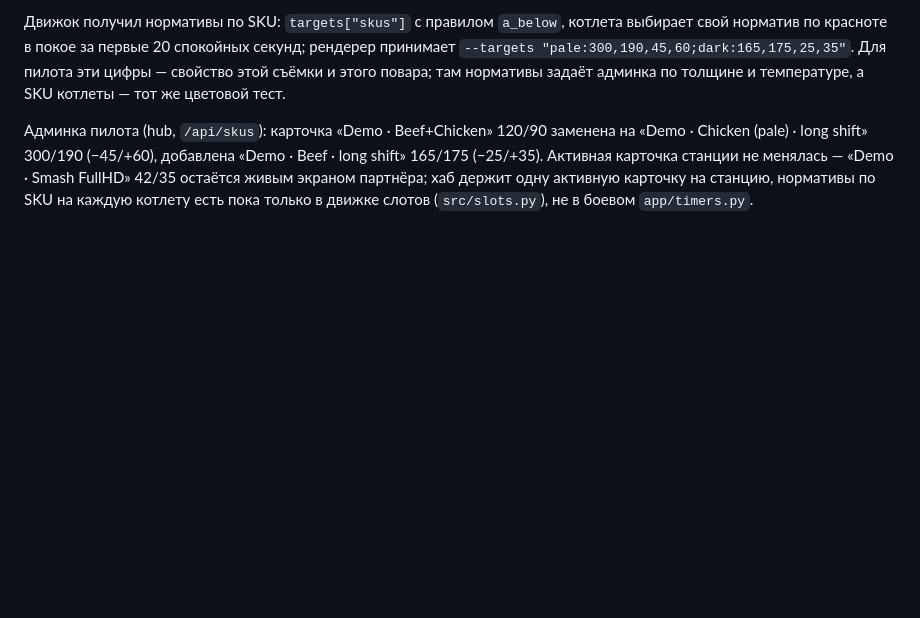
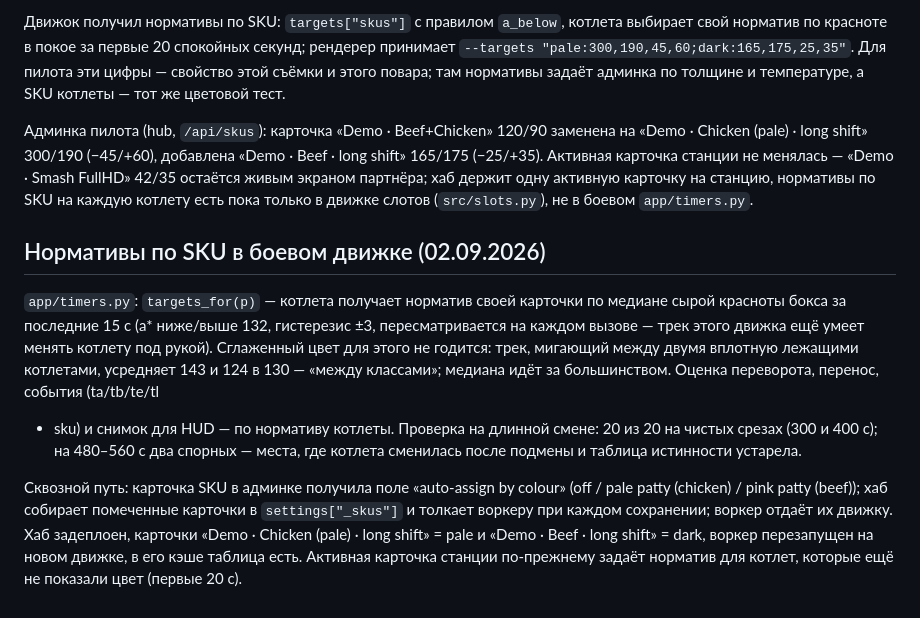
Before and after one commit to glymskii/grill-cook, a Markdown page: REPORT.md, the part around the change. Drawn GitHub-style; blank space fills up the shorter version.

Commit message:
Report: per-SKU standards live end to end - admin flag, hub table, worker, engine; verified 20/20 on clean checkpoints

```diff
--- a/REPORT.md
+++ b/REPORT.md
@@ -1219,3 +1219,23 @@ F3.3 вето «не котлета» от классификатора дейс
 менялась — «Demo · Smash FullHD» 42/35 остаётся живым экраном партнёра; хаб
 держит одну активную карточку на станцию, нормативы по SKU на каждую котлету
 есть пока только в движке слотов (`src/slots.py`), не в боевом `app/timers.py`.
+
+## Нормативы по SKU в боевом движке (02.09.2026)
+
+`app/timers.py`: `targets_for(p)` — котлета получает норматив своей карточки по
+медиане сырой красноты бокса за последние 15 с (a* ниже/выше 132, гистерезис
+±3, пересматривается на каждом вызове — трек этого движка ещё умеет менять
+котлету под рукой). Сглаженный цвет для этого не годится: трек, мигающий между
+двумя вплотную лежащими котлетами, усредняет 143 и 124 в 130 — «между классами»;
+медиана идёт за большинством. Оценка переворота, перенос, события (ta/tb/te/tl
++ sku) и снимок для HUD — по нормативу котлеты. Проверка на длинной смене:
+20 из 20 на чистых срезах (300 и 400 с); на 480–560 с два спорных — места, где
+котлета сменилась после подмены и таблица истинности устарела.
+
+Сквозной путь: карточка SKU в админке получила поле «auto-assign by colour»
+(off / pale patty (chicken) / pink patty (beef)); хаб собирает помеченные
+карточки в `settings["_skus"]` и толкает воркеру при каждом сохранении;
+воркер отдаёт их движку. Хаб задеплоен, карточки «Demo · Chicken (pale) · long
+shift» = pale и «Demo · Beef · long shift» = dark, воркер перезапущен на новом
+движке, в его кэше таблица есть. Активная карточка станции по-прежнему задаёт
+норматив для котлет, которые ещё не показали цвет (первые 20 с).
```
